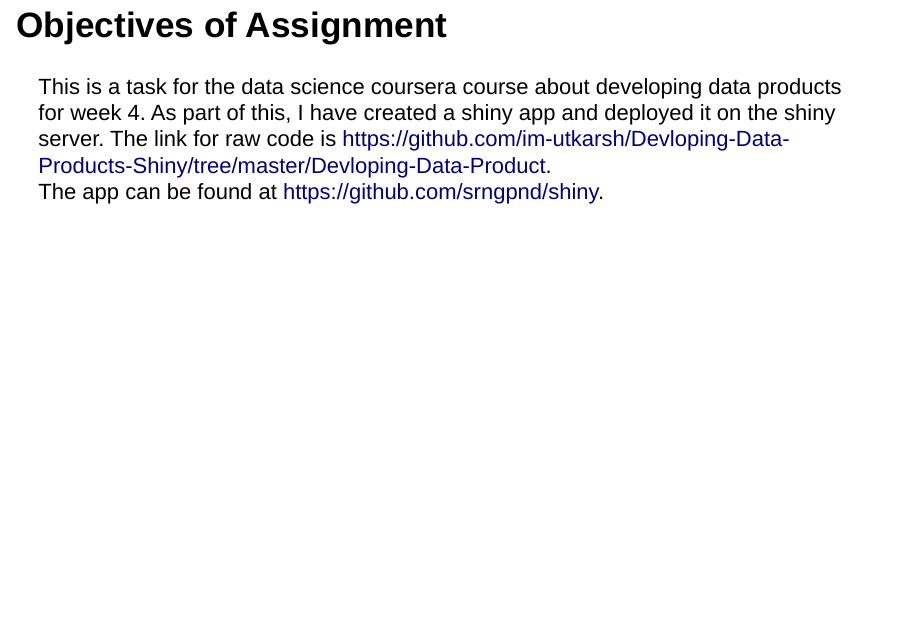
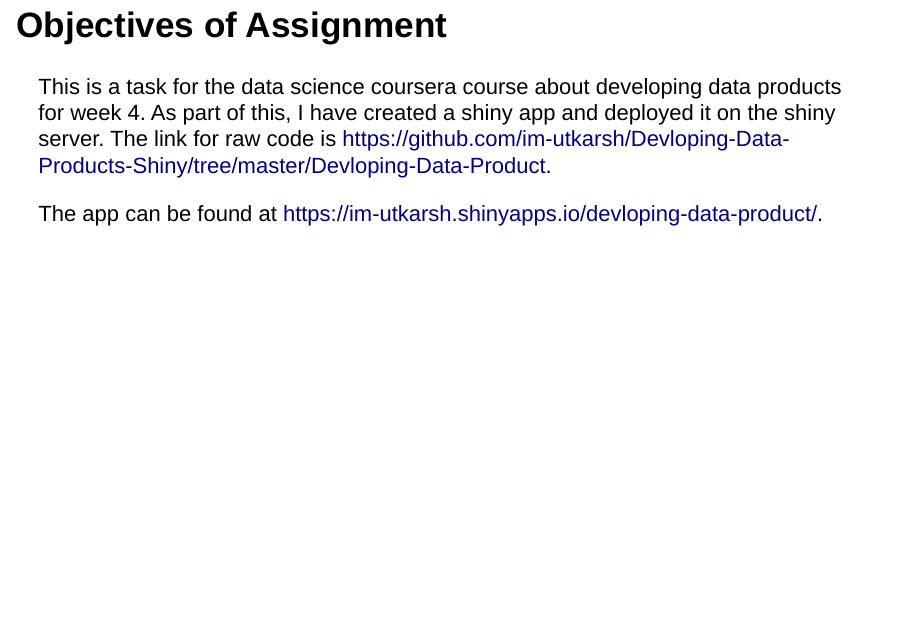
Before and after one commit to im-utkarsh/Devloping-Data-Products-Shiny, an R Markdown document (Assignment.Rmd): page 2 of 8. Rendered offline with R 4.5, knitr and Pandoc, with nearby package versions; drawn as Slidy slides in place of the format the file asks for.

Commit message:
updated slidify

```diff
--- a/Assignment.Rmd
+++ b/Assignment.Rmd
@@ -8,7 +8,8 @@
 ## Objectives of Assignment
 
 This is a task for the data science coursera course about developing data products for week 4. As part of this, I have created a shiny app and deployed it on the shiny server. The link for raw code is https://github.com/im-utkarsh/Devloping-Data-Products-Shiny/tree/master/Devloping-Data-Product.
-The app can be found at https://github.com/srngpnd/shiny.
+
+The app can be found at https://im-utkarsh.shinyapps.io/devloping-data-product/.
 
 ## Data
 
```
Also changed, not shown: index.html.
